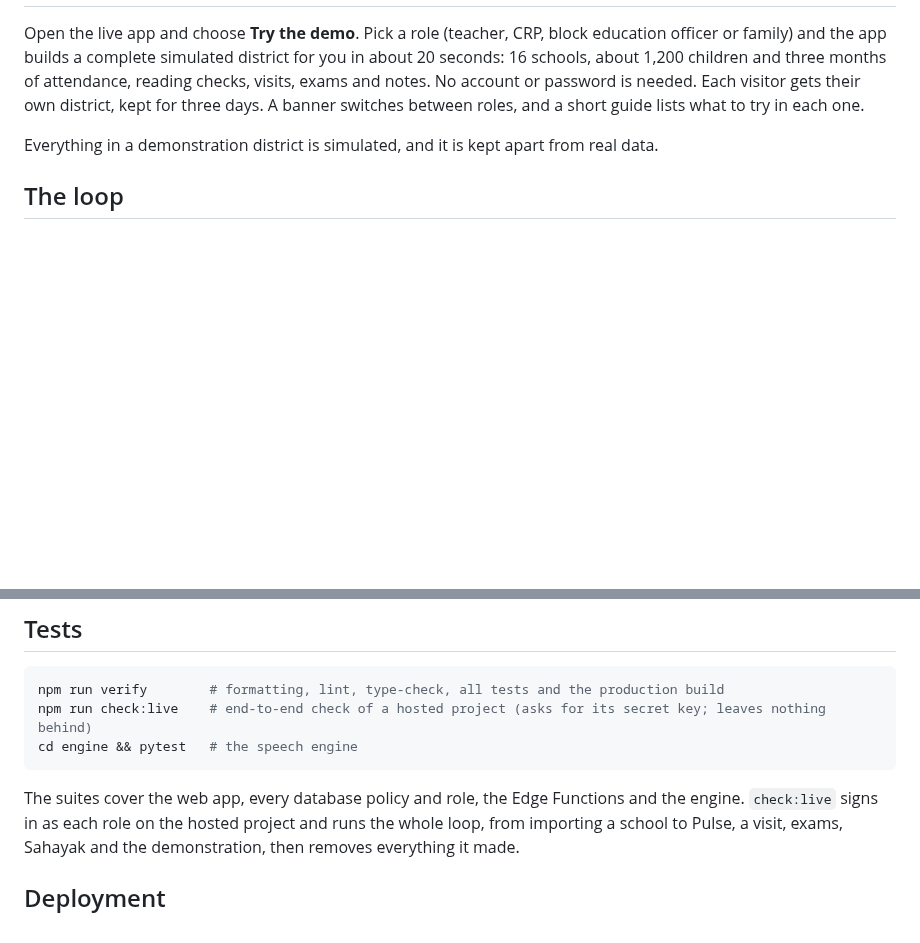
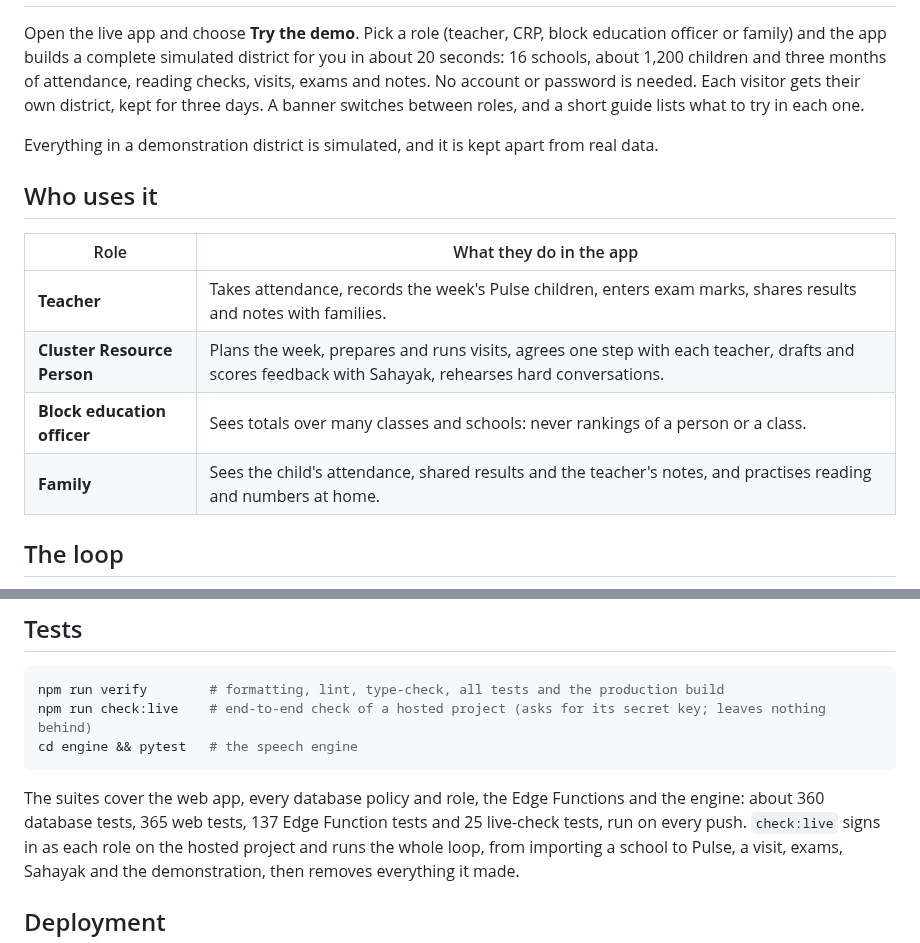
Before and after one commit to abhaykn/AglaKadam, a Markdown page: README.md, 2 parts joined by grey strips. Drawn GitHub-style; blank space fills up the shorter version.

````diff
--- a/README.md
+++ b/README.md
@@ -20,4 +59,13 @@ days. A banner switches between roles, and a short guide lists what to try in ea
 
 Everything in a demonstration district is simulated, and it is kept apart from real data.
 
+## Who uses it
+
+| Role | What they do in the app |
+| --- | --- |
+| **Teacher** | Takes attendance, records the week's Pulse children, enters exam marks, shares results and notes with families. |
+| **Cluster Resource Person** | Plans the week, prepares and runs visits, agrees one step with each teacher, drafts and scores feedback with Sahayak, rehearses hard conversations. |
+| **Block education officer** | Sees totals over many classes and schools: never rankings of a person or a class. |
+| **Family** | Sees the child's attendance, shared results and the teacher's notes, and practises reading and numbers at home. |
+
 ## The loop
@@ -150,7 +234,8 @@ npm run check:live    # end-to-end check of a hosted project (asks for its secre
 cd engine && pytest   # the speech engine
 ```
 
-The suites cover the web app, every database policy and role, the Edge Functions and the engine.
+The suites cover the web app, every database policy and role, the Edge Functions and the engine:
+about 360 database tests, 365 web tests, 137 Edge Function tests and 25 live-check tests, run on every push.
 `check:live` signs in as each role on the hosted project and runs the whole loop, from importing a
 school to Pulse, a visit, exams, Sahayak and the demonstration, then removes everything it made.
 
````
Also changed, not shown: other parts of README.md (+84 -9 lines), docs/images/landing.jpg (added), 2 other files.
